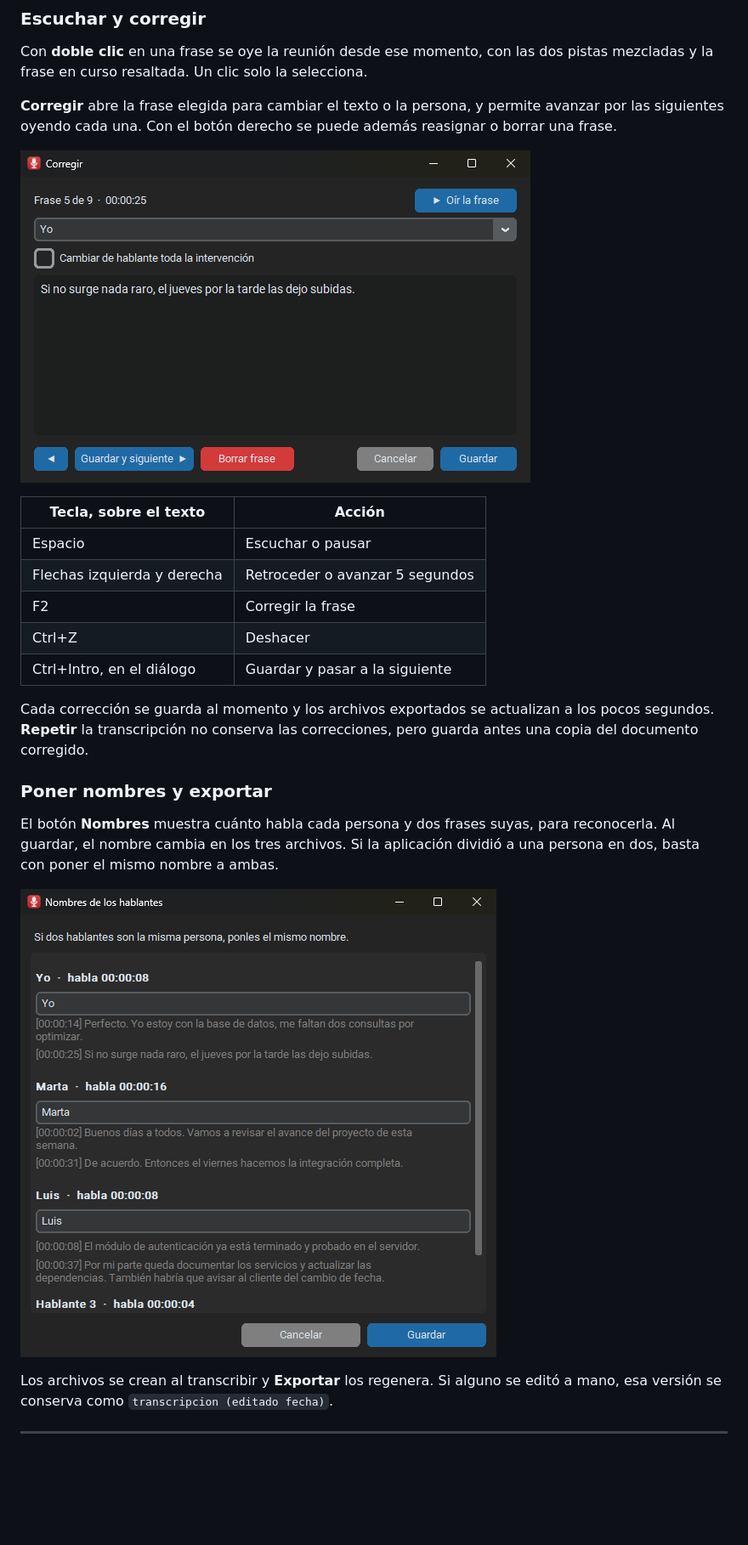
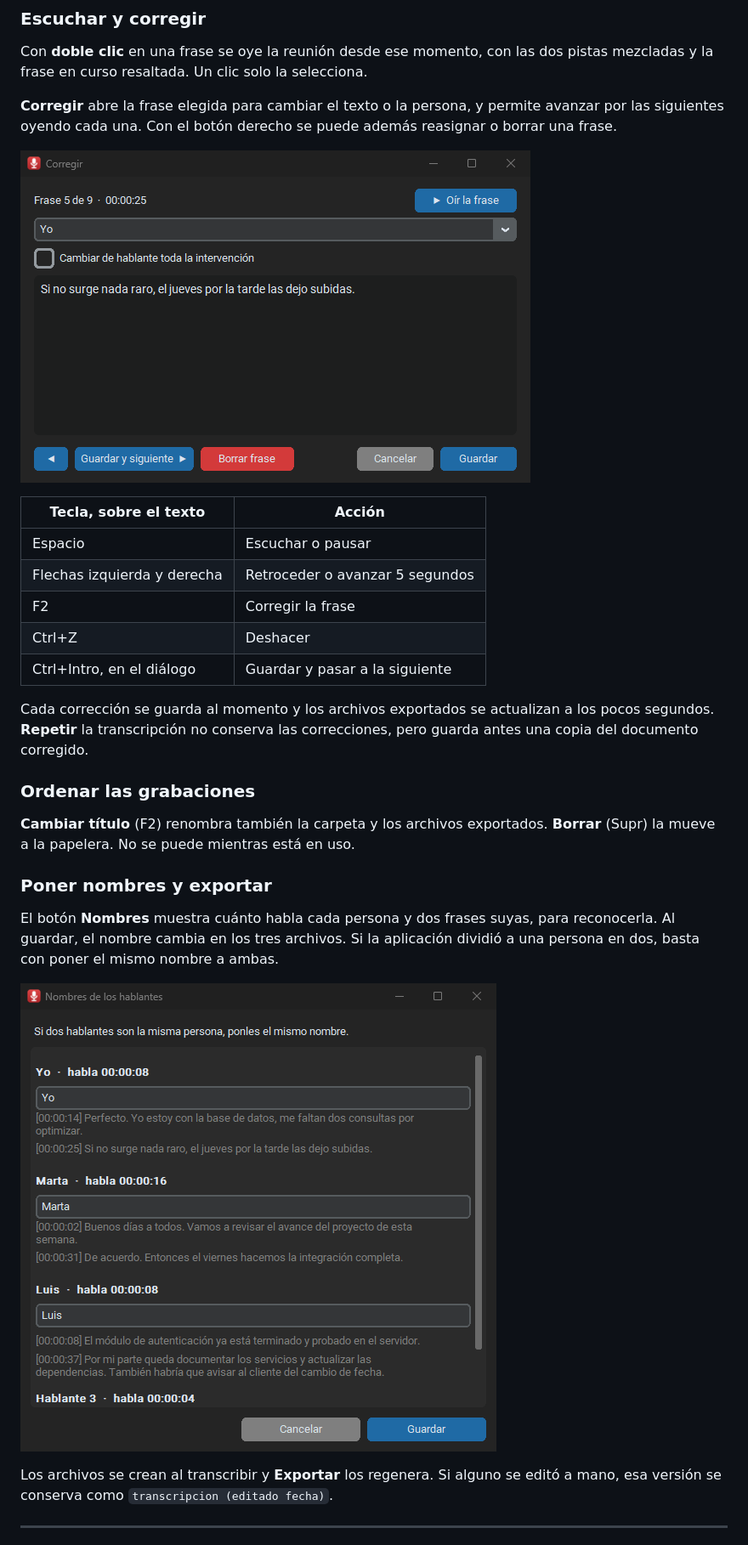
Before and after one commit to jhosuechica/transcriptor-reuniones, a Markdown page: README.md, the part around one of its changes. Shown at 85% size. Rendered like a GitHub page; pictures changed too: docs/img/corregir.png, docs/img/nombres.png; blank space fills up the shorter version.

```diff
--- a/README.md
+++ b/README.md
@@ -182,6 +188,11 @@ Cada corrección se guarda al momento y los archivos exportados se actualizan a
 los pocos segundos. **Repetir** la transcripción no conserva las correcciones,
 pero guarda antes una copia del documento corregido.
 
+### Ordenar las grabaciones
+
+**Cambiar título** (F2) renombra también la carpeta y los archivos exportados.
+**Borrar** (Supr) la mueve a la papelera. No se puede mientras está en uso.
+
 ### Poner nombres y exportar
 
 El botón **Nombres** muestra cuánto habla cada persona y dos frases suyas, para
```
Also changed, not shown: other parts of README.md (+13 -18 lines), docs/CONSOLA-Y-CONFIGURACION.md (+21 -0 lines), docs/GPU-Y-EJECUTABLE.md (+7 -0 lines), docs/img/consentimiento.png, docs/img/grabando.png, docs/img/ventana.png, 9 other files.
